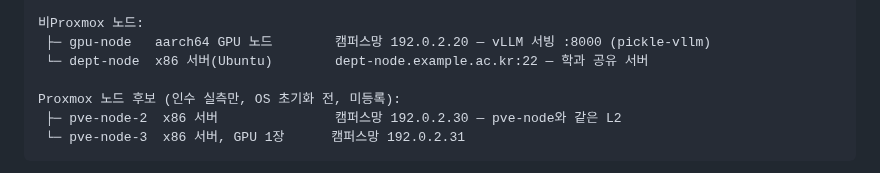
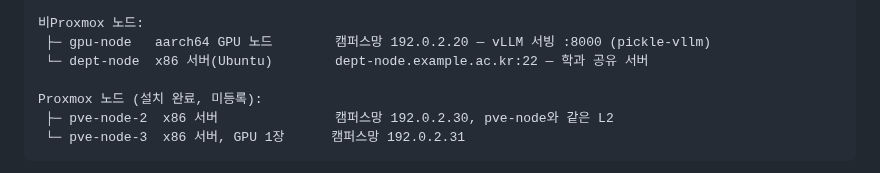
Before and after one commit to PNUops/pickle-infra-example, a Markdown page: README.md, the part around the change. Rendered like a GitHub page.

````diff
--- a/README.md
+++ b/README.md
@@ -35,8 +35,8 @@ pve-node (Proxmox VE) ───────────────────
  ├─ gpu-node   aarch64 GPU 노드        캠퍼스망 192.0.2.20 — vLLM 서빙 :8000 (pickle-vllm)
  └─ dept-node  x86 서버(Ubuntu)        dept-node.example.ac.kr:22 — 학과 공유 서버
 
-Proxmox 노드 후보 (인수 실측만, OS 초기화 전, 미등록):
- ├─ pve-node-2  x86 서버               캠퍼스망 192.0.2.30 — pve-node와 같은 L2
+Proxmox 노드 (설치 완료, 미등록):
+ ├─ pve-node-2  x86 서버               캠퍼스망 192.0.2.30, pve-node와 같은 L2
  └─ pve-node-3  x86 서버, GPU 1장      캠퍼스망 192.0.2.31
 ```
 
````
Also changed, not shown: runbooks/proxmox-node-intake.md (+28 -24 lines).
